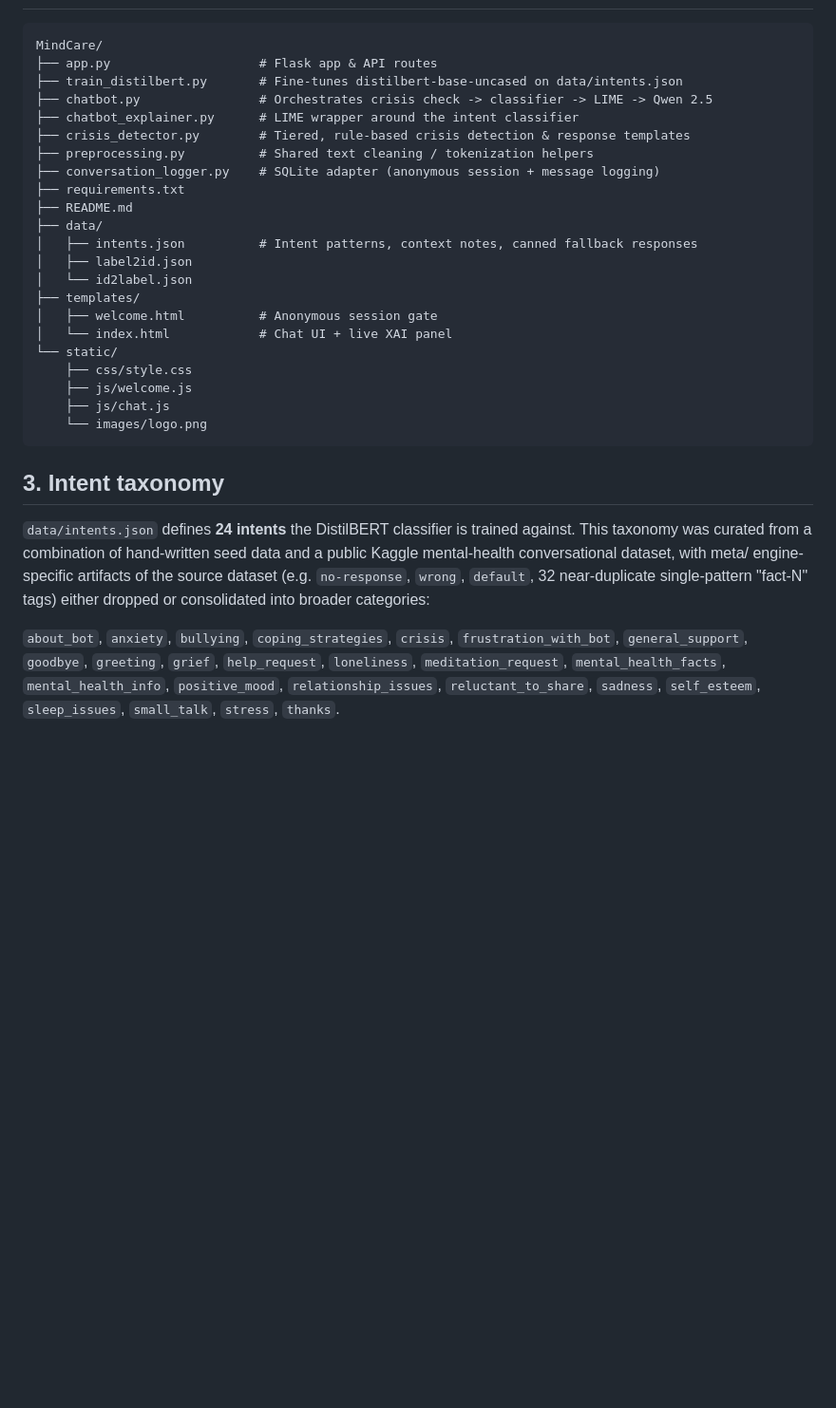
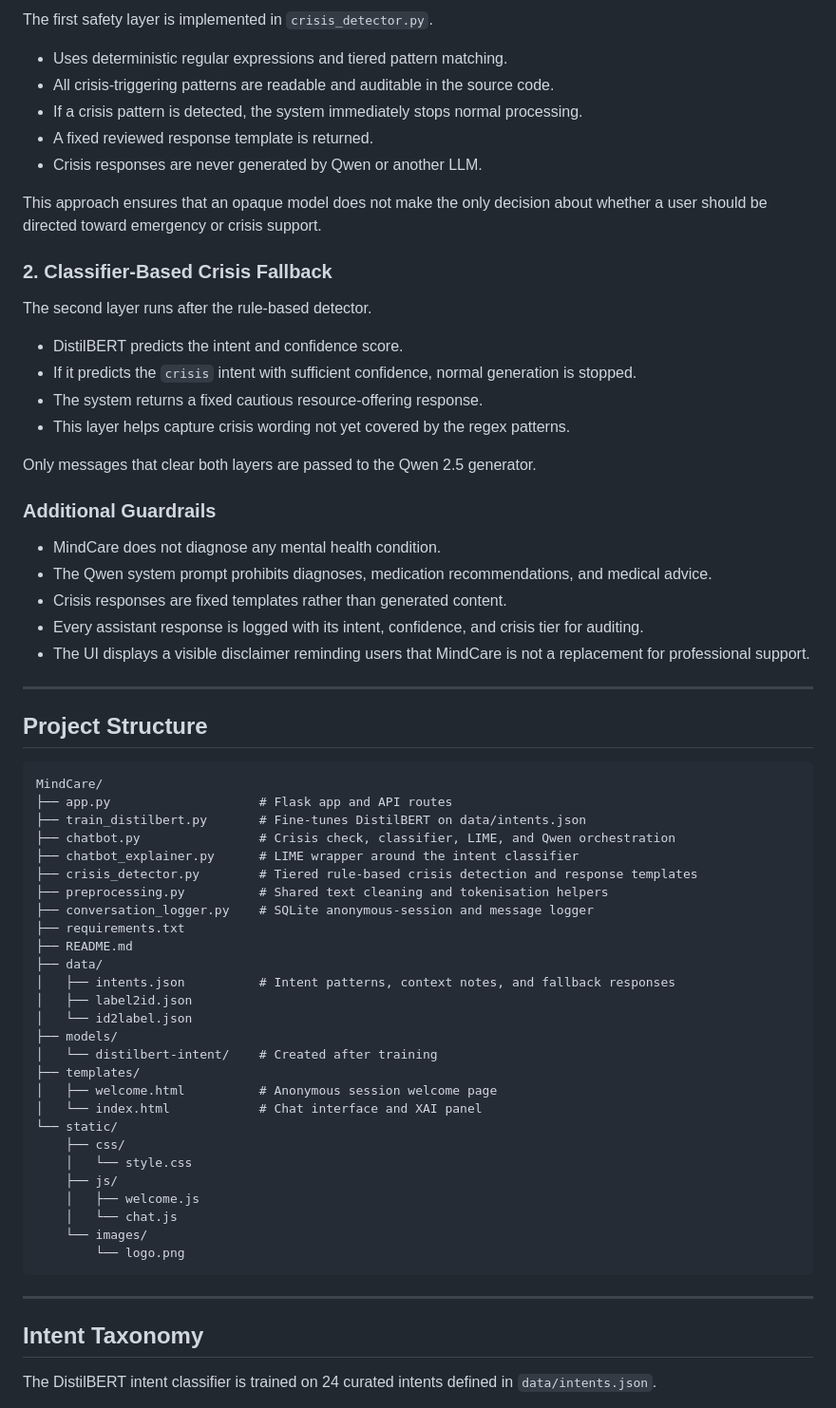
Before and after one commit to JeslynSaminathan/MindCare, a Markdown page: README.md, the part around one of its changes. Shown at 95% size. Rendered like a GitHub page; blank space fills up the shorter version.

````diff
--- a/README.md
+++ b/README.md
@@ -56,42 +74,70 @@ Only messages that clear *both* layers ever reach the Qwen 2.5 generator.
 
-```
+The first safety layer is implemented in `crisis_detector.py`.
+
+- Uses deterministic regular expressions and tiered pattern matching.
+- All crisis-triggering patterns are readable and auditable in the source code.
+- If a crisis pattern is detected, the system immediately stops normal processing.
+- A fixed reviewed response template is returned.
+- Crisis responses are never generated by Qwen or another LLM.
+
+This approach ensures that an opaque model does not make the only decision about whether a user should be directed toward emergency or crisis support.
+
+### 2. Classifier-Based Crisis Fallback
+
+The second layer runs after the rule-based detector.
+
+- DistilBERT predicts the intent and confidence score.
+- If it predicts the `crisis` intent with sufficient confidence, normal generation is stopped.
+- The system returns a fixed cautious resource-offering response.
+- This layer helps capture crisis wording not yet covered by the regex patterns.
+
+Only messages that clear both layers are passed to the Qwen 2.5 generator.
+
+### Additional Guardrails
+
+- MindCare does not diagnose any mental health condition.
+- The Qwen system prompt prohibits diagnoses, medication recommendations, and medical advice.
+- Crisis responses are fixed templates rather than generated content.
+- Every assistant response is logged with its intent, confidence, and crisis tier for auditing.
+- The UI displays a visible disclaimer reminding users that MindCare is not a replacement for professional support.
+
+---
+
+## Project Structure
+
+```text
 MindCare/
-├── app.py                    # Flask app & API routes
-├── train_distilbert.py       # Fine-tunes distilbert-base-uncased on data/intents.json
-├── chatbot.py                # Orchestrates crisis check -> classifier -> LIME -> Qwen 2.5
+├── app.py                    # Flask app and API routes
+├── train_distilbert.py       # Fine-tunes DistilBERT on data/intents.json
+├── chatbot.py                # Crisis check, classifier, LIME, and Qwen orchestration
 ├── chatbot_explainer.py      # LIME wrapper around the intent classifier
-├── crisis_detector.py        # Tiered, rule-based crisis detection & response templates
-├── preprocessing.py          # Shared text cleaning / tokenization helpers
-├── conversation_logger.py    # SQLite adapter (anonymous session + message logging)
+├── crisis_detector.py        # Tiered rule-based crisis detection and response templates
+├── preprocessing.py          # Shared text cleaning and tokenisation helpers
+├── conversation_logger.py    # SQLite anonymous-session and message logger
 ├── requirements.txt
 ├── README.md
 ├── data/
-│   ├── intents.json          # Intent patterns, context notes, canned fallback responses
+│   ├── intents.json          # Intent patterns, context notes, and fallback responses
 │   ├── label2id.json
 │   └── id2label.json
+├── models/
+│   └── distilbert-intent/    # Created after training
 ├── templates/
-│   ├── welcome.html          # Anonymous session gate
-│   └── index.html            # Chat UI + live XAI panel
+│   ├── welcome.html          # Anonymous session welcome page
+│   └── index.html            # Chat interface and XAI panel
 └── static/
-    ├── css/style.css
-    ├── js/welcome.js
-    ├── js/chat.js
-    └── images/logo.png
+    ├── css/
+    │   └── style.css
+    ├── js/
+    │   ├── welcome.js
+    │   └── chat.js
+    └── images/
+        └── logo.png
 ```
 
-## 3. Intent taxonomy
+---
 
-`data/intents.json` defines **24 intents** the DistilBERT classifier is trained
-against. This taxonomy was curated from a combination of hand-written seed
-data and a public Kaggle mental-health conversational dataset, with meta/
-engine-specific artifacts of the source dataset (e.g. `no-response`, `wrong`,
-`default`, 32 near-duplicate single-pattern "fact-N" tags) either dropped or
-consolidated into broader categories:
+## Intent Taxonomy
 
-`about_bot`, `anxiety`, `bullying`, `coping_strategies`, `crisis`,
-`frustration_with_bot`, `general_support`, `goodbye`, `greeting`, `grief`,
-`help_request`, `loneliness`, `meditation_request`, `mental_health_facts`,
-`mental_health_info`, `positive_mood`, `relationship_issues`,
-`reluctant_to_share`, `sadness`, `self_esteem`, `sleep_issues`, `small_talk`,
-`stress`, `thanks`.
+The DistilBERT intent classifier is trained on 24 curated intents defined in `data/intents.json`.
 
````
Also changed, not shown: other parts of README.md (+407 -110 lines).
